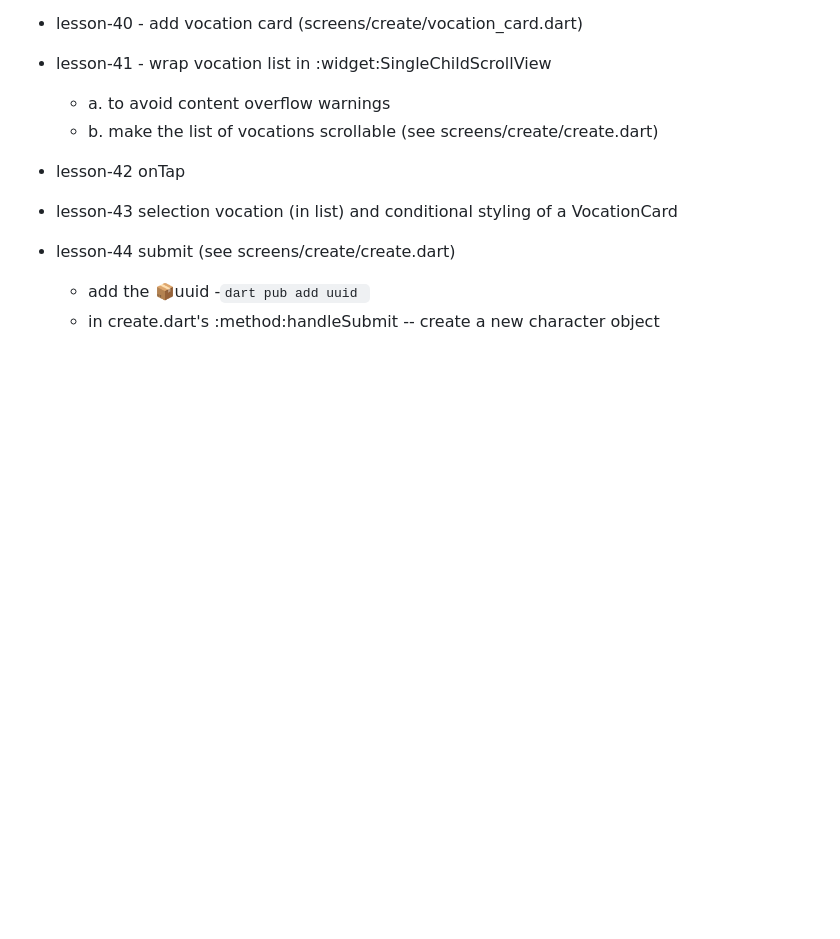
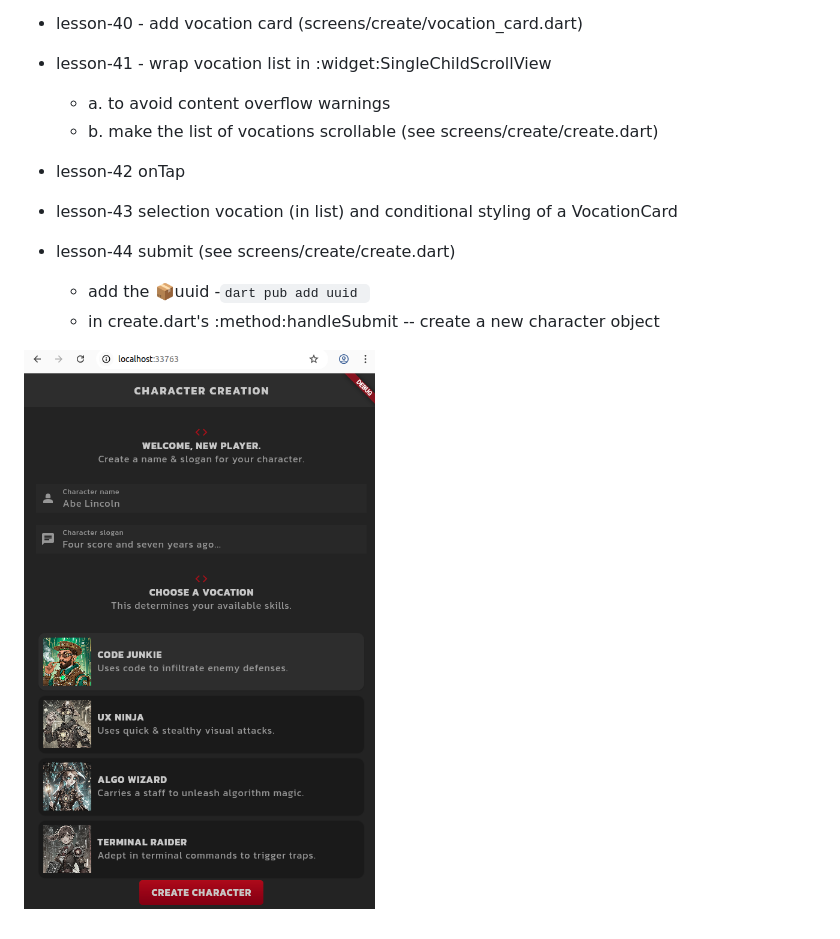
Before and after one commit to elkurto/flutter-vscode-super-proj, a Markdown page: README.md, the part around the change. Drawn GitHub-style; pictures changed too: zzzdoc/nna44_select_list_vocation_and_submit.000.png (added); blank space fills up the shorter version.

Commit message:
nna44_select_list_vocation_and_submit : added image to readme

```diff
--- a/README.md
+++ b/README.md
@@ -306,3 +306,5 @@ A. Using google fonts
      - add the :package:uuid
        -`dart pub add uuid `
      - in create.dart's :method:handleSubmit -- create a new character object
+
+  ![nna44_select_list_vocation_and_submit.000.png](./zzzdoc/nna44_select_list_vocation_and_submit.000.png)
```
